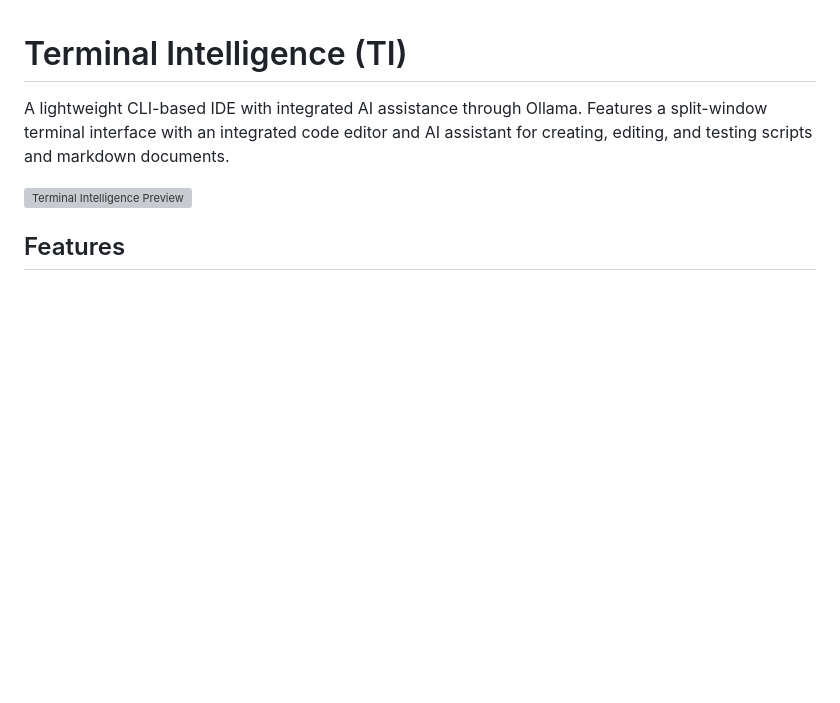
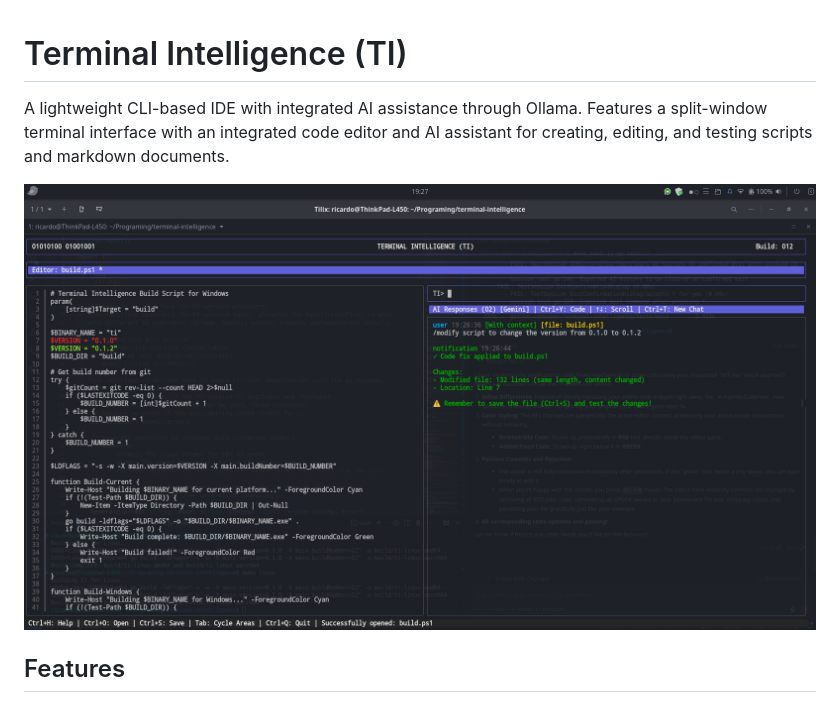
Before and after one commit to gcclinux/terminal-intelligence, a Markdown page: README.md, the part around the change. GitHub-like rendering; pictures changed too: images/ti-3rdview.png (added); blank space fills up the shorter version; grey boxes are pictures that could not be loaded.

```diff
--- a/README.md
+++ b/README.md
@@ -2,7 +2,7 @@
 
 A lightweight CLI-based IDE with integrated AI assistance through Ollama. Features a split-window terminal interface with an integrated code editor and AI assistant for creating, editing, and testing scripts and markdown documents.
 
-![Terminal Intelligence Preview](images/ti-2ndview.png)
+![Terminal Intelligence Preview](images/ti-3rdview.png)
 
 ## Features
 
```
Also changed, not shown: 10 other files.
